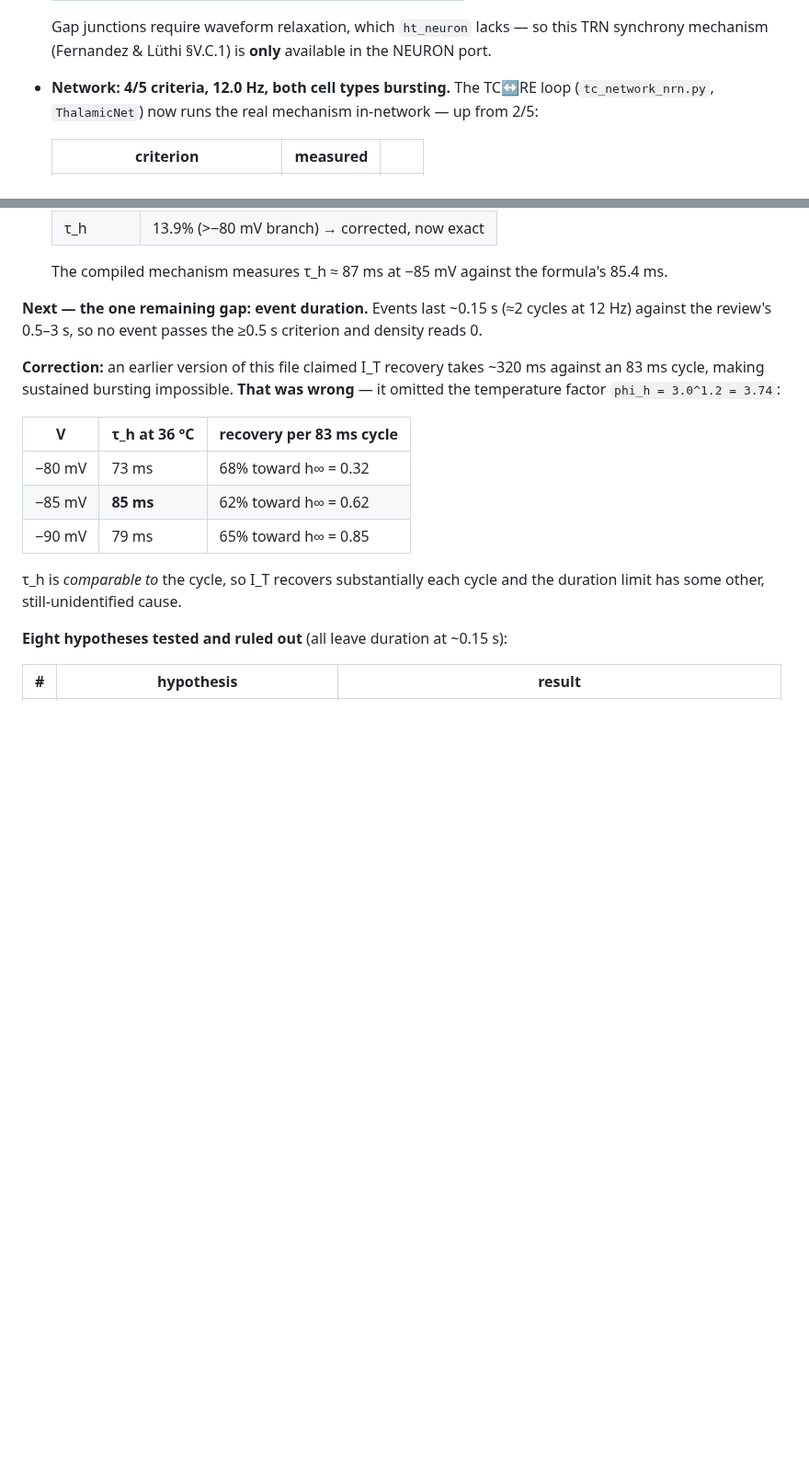
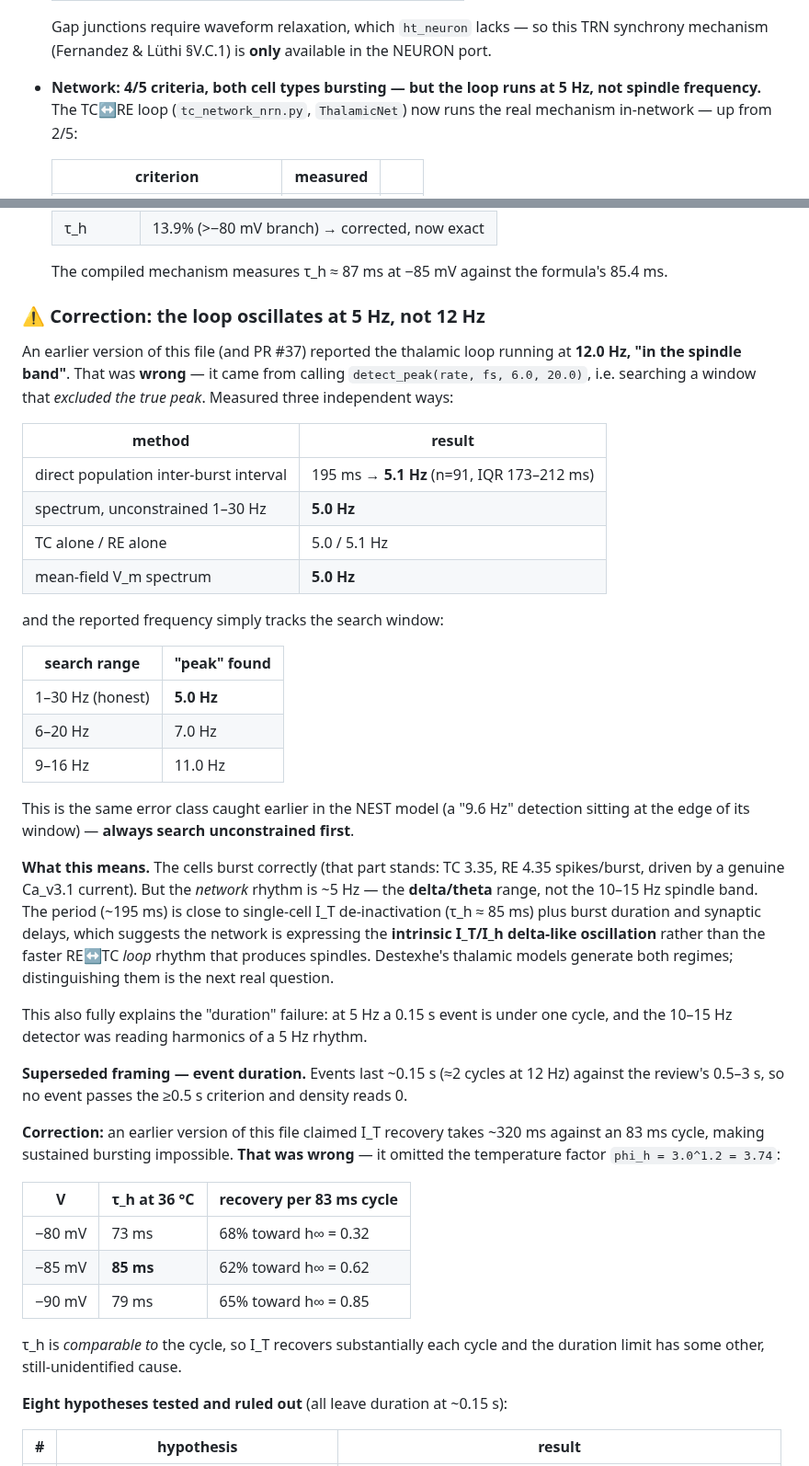
Before and after one commit to max-talanov/audCC, a Markdown page: neuron/README.md, 2 parts joined by grey strips. Shown at 92% size. Rendered like a GitHub page; blank space fills up the shorter version.

Commit message:
Correct the NEURON loop frequency: 5 Hz, not 12 Hz; add activity/mean-field figure
Adds out/tc_neuron_activity.png -- five panels of electrical activity and mean
field: single-cell TC/RE V_m showing rebound bursts, the Ca_v3.1 T-current
driving them, the population raster of alternating RE/TC volleys, the thalamic
mean-field potential with its sigma-band component, and the mean-field PSD.

The PSD immediately exposed an error. This file and PR #37 reported the loop
running at "12.0 Hz, in the spindle band". That was WRONG: it came from
detect_peak(rate, fs, 6.0, 20.0) -- a search window that EXCLUDED the true peak.
Measured three independent ways the loop runs at 5 Hz:

    direct population inter-burst interval  195 ms -> 5.1 Hz (n=91)
    spectrum, unconstrained 1-30 Hz                   5.0 Hz
    TC alone / RE alone                          5.0 / 5.1 Hz
    mean-field V_m spectrum                           5.0 Hz

and the reported value simply tracked the window: 1-30 Hz gives 5.0, 6-20 gives
7.0, 9-16 gives 11.0. This is the same error class already caught in the NEST
model (a "9.6 Hz" detection at the edge of its window) -- search unconstrained
first.

What stands: the cells genuinely burst (TC 3.35, RE 4.35 spikes/burst) driven by
a real Ca_v3.1 current, and the V_m operating ranges are correct, so 4/5 on the
burst-structure criteria is unaffected. What does not: the NETWORK rhythm is
~5 Hz, the delta/theta range, NOT the 10-15 Hz spindle band. The ~195 ms period
is close to single-cell I_T de-inactivation (tau_h ~85 ms) plus burst duration
and delays, suggesting the network expresses the intrinsic I_T/I_h delta-like
oscillation rather than the faster RE<->TC loop rhythm that makes spindles.

This also explains the earlier "duration" failure completely: at 5 Hz a 0.15 s
event is under one cycle, and the 10-15 Hz detector was reading harmonics.

Co-Authored-By: Claude Opus 4.8 <noreply@anthropic.com>

```diff
--- a/neuron/README.md
+++ b/neuron/README.md
@@ -94,7 +94,7 @@ cd neuron
   TRN synchrony mechanism (Fernandez & Lüthi §V.C.1) is **only** available in the
   NEURON port.
 
-- **Network: 4/5 criteria, 12.0 Hz, both cell types bursting.** The TC↔RE loop
+- **Network: 4/5 criteria, both cell types bursting — but the loop runs at 5 Hz, not spindle frequency.** The TC↔RE loop
   (`tc_network_nrn.py`, `ThalamicNet`) now runs the real mechanism in-network —
   up from 2/5:
 
@@ -131,7 +131,45 @@ cd neuron
   The compiled mechanism measures τ_h ≈ 87 ms at −85 mV against the formula's
   85.4 ms.
 
-**Next — the one remaining gap: event duration.** Events last ~0.15 s (≈2 cycles
+### ⚠️ Correction: the loop oscillates at 5 Hz, not 12 Hz
+
+An earlier version of this file (and PR #37) reported the thalamic loop running
+at **12.0 Hz, "in the spindle band"**. That was **wrong** — it came from calling
+`detect_peak(rate, fs, 6.0, 20.0)`, i.e. searching a window that *excluded the
+true peak*. Measured three independent ways:
+
+| method | result |
+|---|---|
+| direct population inter-burst interval | 195 ms → **5.1 Hz** (n=91, IQR 173–212 ms) |
+| spectrum, unconstrained 1–30 Hz | **5.0 Hz** |
+| TC alone / RE alone | 5.0 / 5.1 Hz |
+| mean-field V_m spectrum | **5.0 Hz** |
+
+and the reported frequency simply tracks the search window:
+
+| search range | "peak" found |
+|---|---|
+| 1–30 Hz (honest) | **5.0 Hz** |
+| 6–20 Hz | 7.0 Hz |
+| 9–16 Hz | 11.0 Hz |
+
+This is the same error class caught earlier in the NEST model (a "9.6 Hz"
+detection sitting at the edge of its window) — **always search unconstrained
+first**.
+
+**What this means.** The cells burst correctly (that part stands: TC 3.35, RE
+4.35 spikes/burst, driven by a genuine Ca_v3.1 current). But the *network*
+rhythm is ~5 Hz — the **delta/theta** range, not the 10–15 Hz spindle band. The
+period (~195 ms) is close to single-cell I_T de-inactivation (τ_h ≈ 85 ms) plus
+burst duration and synaptic delays, which suggests the network is expressing the
+**intrinsic I_T/I_h delta-like oscillation** rather than the faster RE↔TC *loop*
+rhythm that produces spindles. Destexhe's thalamic models generate both regimes;
+distinguishing them is the next real question.
+
+This also fully explains the "duration" failure: at 5 Hz a 0.15 s event is under
+one cycle, and the 10–15 Hz detector was reading harmonics of a 5 Hz rhythm.
+
+**Superseded framing — event duration.** Events last ~0.15 s (≈2 cycles
 at 12 Hz) against the review's 0.5–3 s, so no event passes the ≥0.5 s criterion
 and density reads 0.
 
```
Also changed, not shown: out/tc_neuron_activity.png (added).
